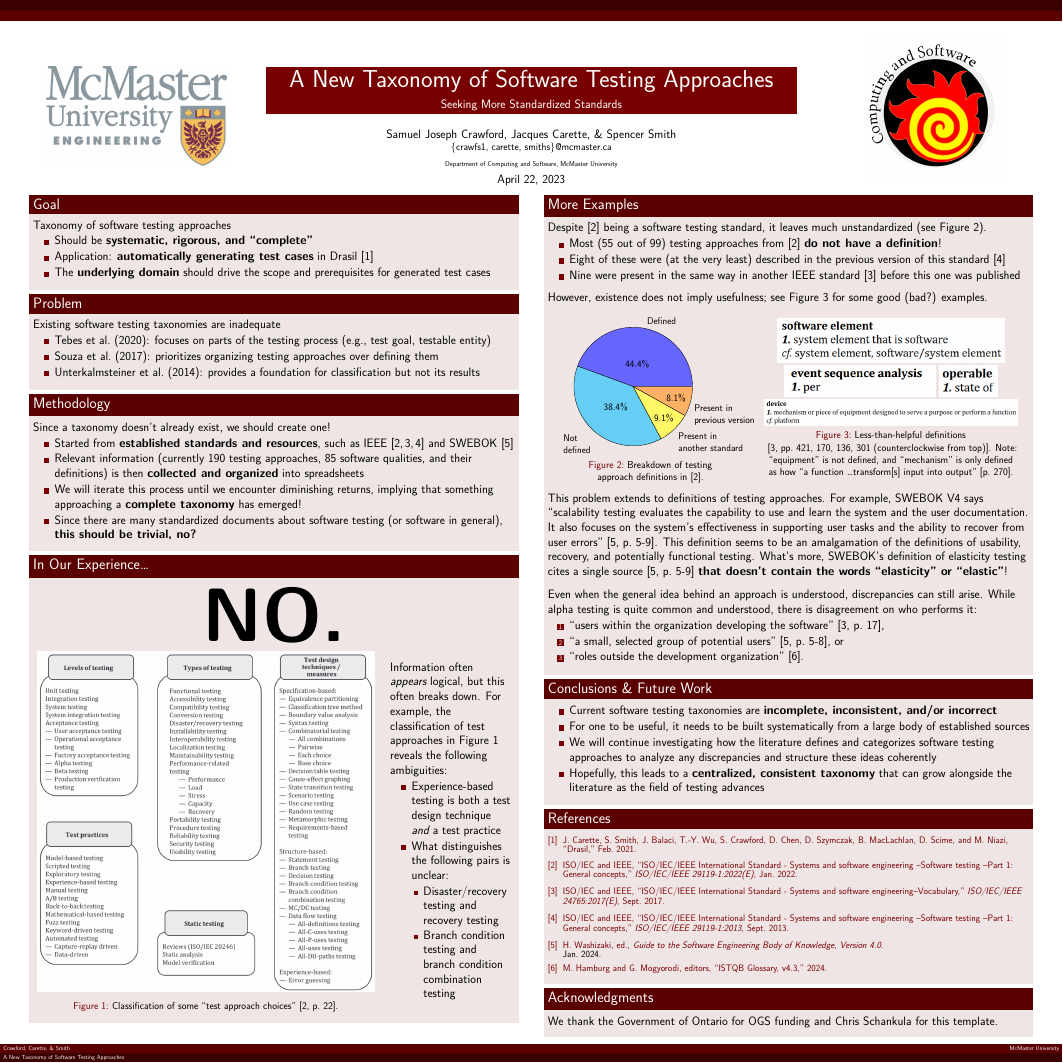
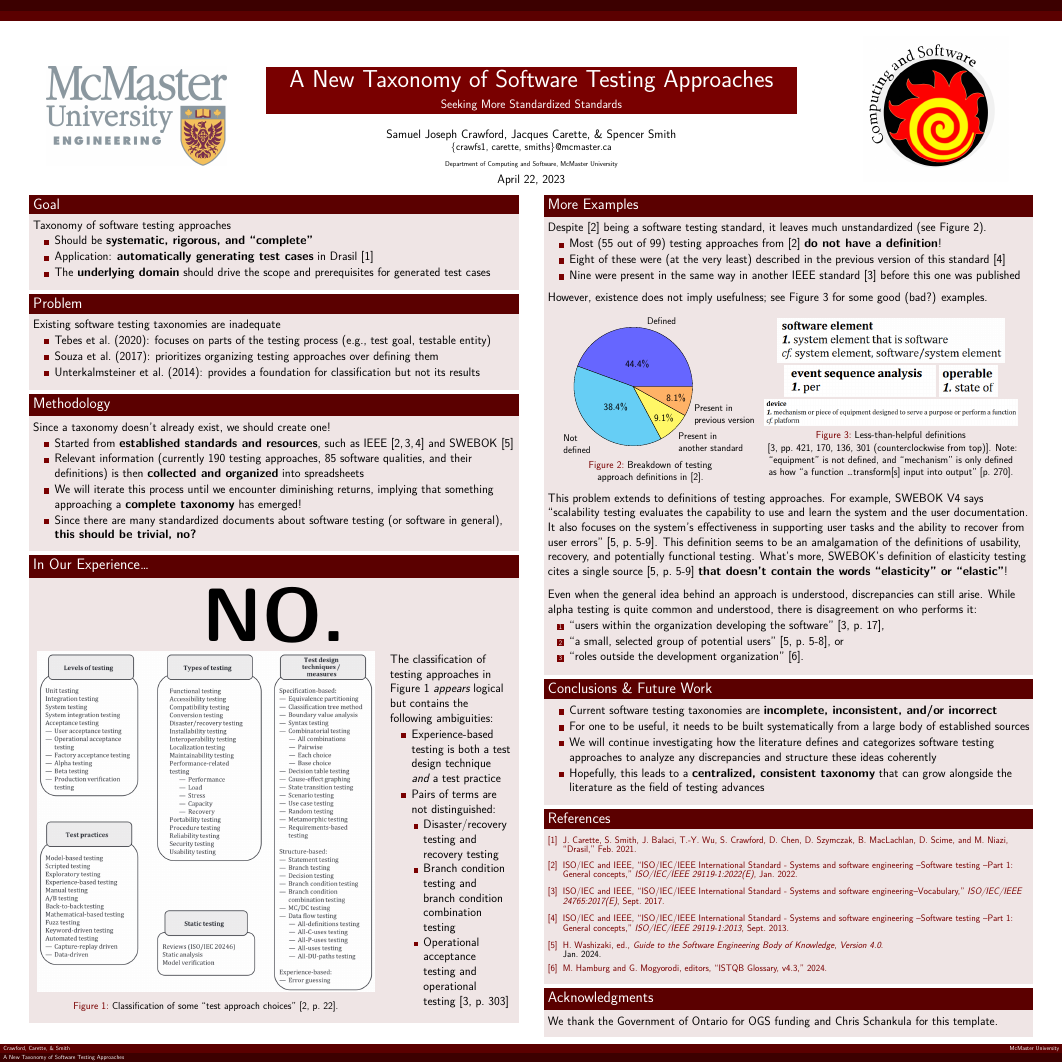
Before and after one commit to samm82/TestingTesting, a LaTeX poster (poster.tex): the whole page. Compiled offline with XeLaTeX.

Commit message:
Refactor In Our Experience section
Add another example

```diff
--- a/poster.tex
+++ b/poster.tex
@@ -145,21 +145,20 @@
                     \end{center}
                 \end{column}
                 \begin{column}{0.25\textwidth}
-                    Information often \emph{appears} logical, but this often
-                    breaks down. For example, the classification of test
-                    approaches in Figure~\ref{Fig:approach-choices} reveals the
-                    following ambiguities:
+                    The classification of testing approaches in
+                    Figure~\ref{Fig:approach-choices} \emph{appears} logical
+                    but contains the following ambiguities:
                     \begin{itemize}
                         \item Experience-based testing is both a test design
                               technique \emph{and} a test practice
-                        \item What distinguishes the following pairs is unclear:
+                        \item Pairs of terms are not distinguished:
                               \begin{itemize}
                                   \item Disaster/recovery testing and recovery
                                         testing
                                   \item Branch condition testing and branch
                                         condition combination testing
-                                        %   \item Operational acceptance testing and
-                                        %         operational testing \cite[p.~303]{IEEE2017}
+                                  \item Operational acceptance testing and
+                                        operational testing \cite[p.~303]{IEEE2017}
                               \end{itemize}
                     \end{itemize}
                 \end{column}
```
Also changed, not shown: poster.pdf.
